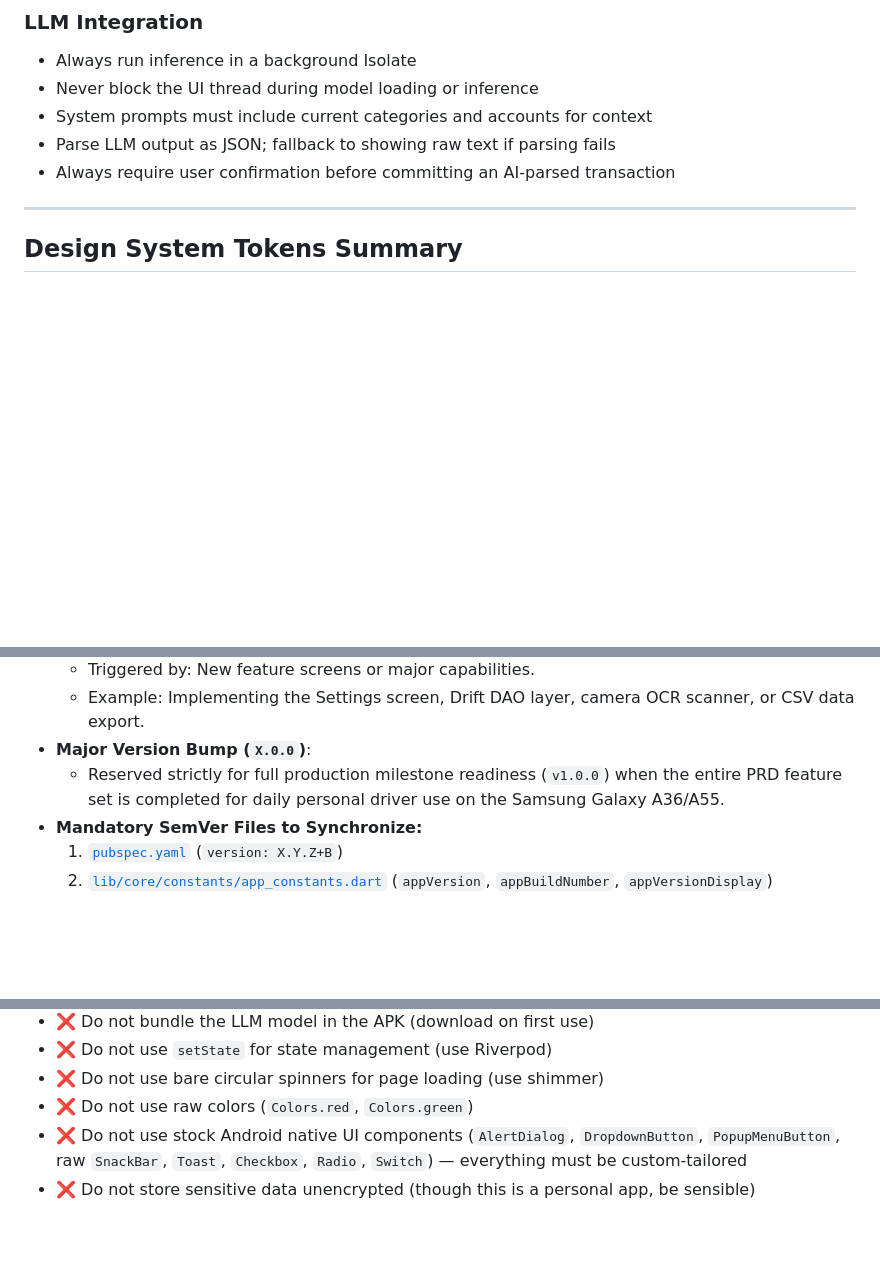
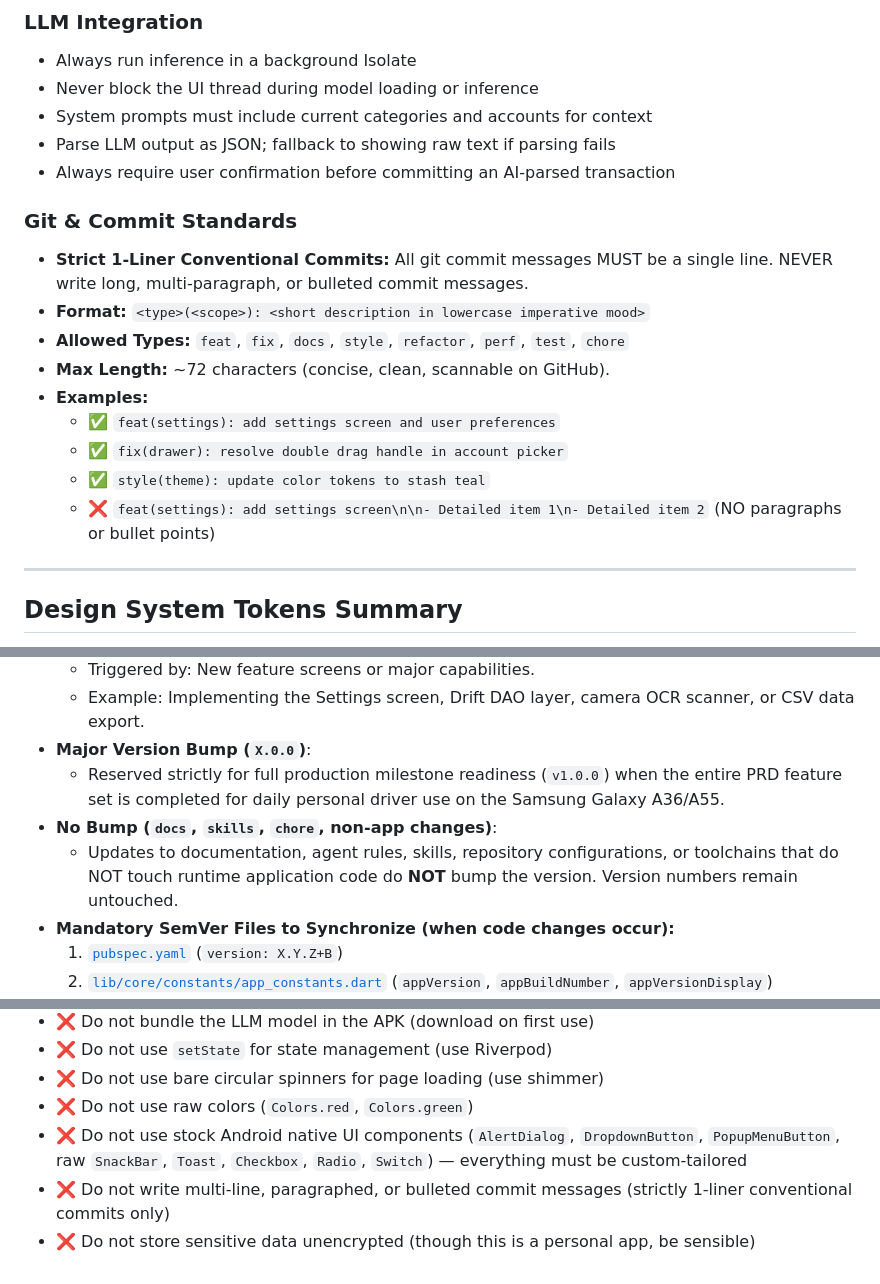
Before and after one commit to johncarlangelo/Hermanos-Ledgr, a Markdown page: AGENTS.md, 3 parts joined by grey strips. Drawn GitHub-style; blank space fills up the shorter version.

Commit message:
docs(agents): enforce 1-liner conventional commits and doc semver exclusion

```diff
--- a/AGENTS.md
+++ b/AGENTS.md
@@ -118,6 +118,17 @@ Shared code goes in `lib/core/` (database, models, utils) or `lib/shared/` (reus
 - Parse LLM output as JSON; fallback to showing raw text if parsing fails
 - Always require user confirmation before committing an AI-parsed transaction
 
+### Git & Commit Standards
+- **Strict 1-Liner Conventional Commits:** All git commit messages MUST be a single line. NEVER write long, multi-paragraph, or bulleted commit messages.
+- **Format:** `<type>(<scope>): <short description in lowercase imperative mood>`
+- **Allowed Types:** `feat`, `fix`, `docs`, `style`, `refactor`, `perf`, `test`, `chore`
+- **Max Length:** ~72 characters (concise, clean, scannable on GitHub).
+- **Examples:**
+  - ✅ `feat(settings): add settings screen and user preferences`
+  - ✅ `fix(drawer): resolve double drag handle in account picker`
+  - ✅ `style(theme): update color tokens to stash teal`
+  - ❌ `feat(settings): add settings screen\n\n- Detailed item 1\n- Detailed item 2` (NO paragraphs or bullet points)
+
 ---
 
 ## Design System Tokens Summary
@@ -149,7 +160,9 @@ Agents MUST actively maintain and bump the semantic version according to what is
   - Example: Implementing the Settings screen, Drift DAO layer, camera OCR scanner, or CSV data export.
 - **Major Version Bump (`X.0.0`)**:
   - Reserved strictly for full production milestone readiness (`v1.0.0`) when the entire PRD feature set is completed for daily personal driver use on the Samsung Galaxy A36/A55.
-- **Mandatory SemVer Files to Synchronize:**
+- **No Bump (`docs`, `skills`, `chore`, non-app changes)**:
+  - Updates to documentation, agent rules, skills, repository configurations, or toolchains that do NOT touch runtime application code do **NOT** bump the version. Version numbers remain untouched.
+- **Mandatory SemVer Files to Synchronize (when code changes occur):**
   1. [`pubspec.yaml`](file:///d:/Comsci%20things/Hermanos%20Ledgr%20-%20Budget%20Tracking%20app/hermanos-ledgr/pubspec.yaml) (`version: X.Y.Z+B`)
   2. [`lib/core/constants/app_constants.dart`](file:///d:/Comsci%20things/Hermanos%20Ledgr%20-%20Budget%20Tracking%20app/hermanos-ledgr/lib/core/constants/app_constants.dart) (`appVersion`, `appBuildNumber`, `appVersionDisplay`)
 - **Version Pill:** The app displays a subtle custom `VersionPill` (`v0.1.0-alpha`) on the Dashboard header and Settings screen.
@@ -201,4 +214,5 @@ flutter build apk --release
 - ❌ Do not use bare circular spinners for page loading (use shimmer)
 - ❌ Do not use raw colors (`Colors.red`, `Colors.green`)
 - ❌ Do not use stock Android native UI components (`AlertDialog`, `DropdownButton`, `PopupMenuButton`, raw `SnackBar`, `Toast`, `Checkbox`, `Radio`, `Switch`) — everything must be custom-tailored
+- ❌ Do not write multi-line, paragraphed, or bulleted commit messages (strictly 1-liner conventional commits only)
 - ❌ Do not store sensitive data unencrypted (though this is a personal app, be sensible)
```
